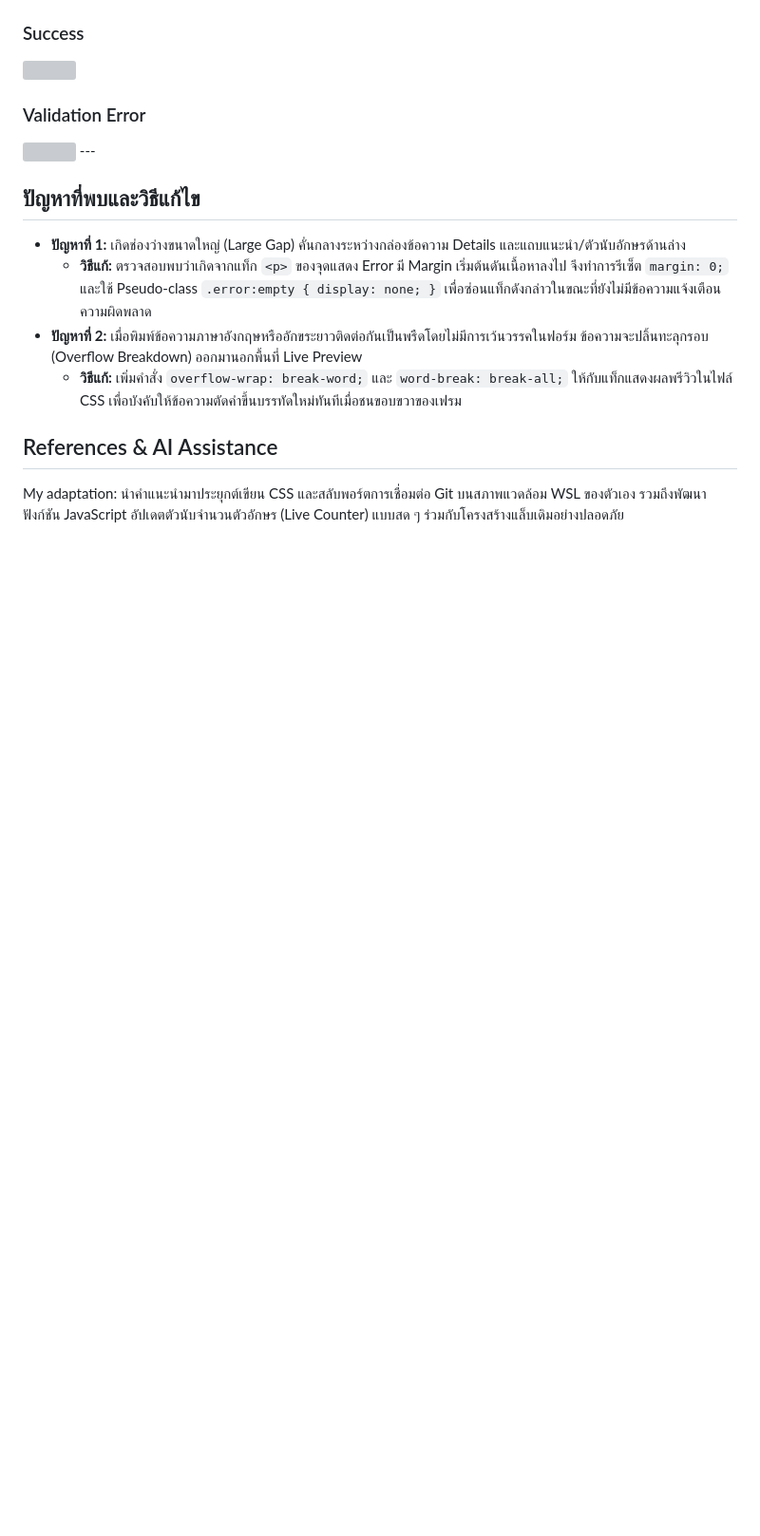
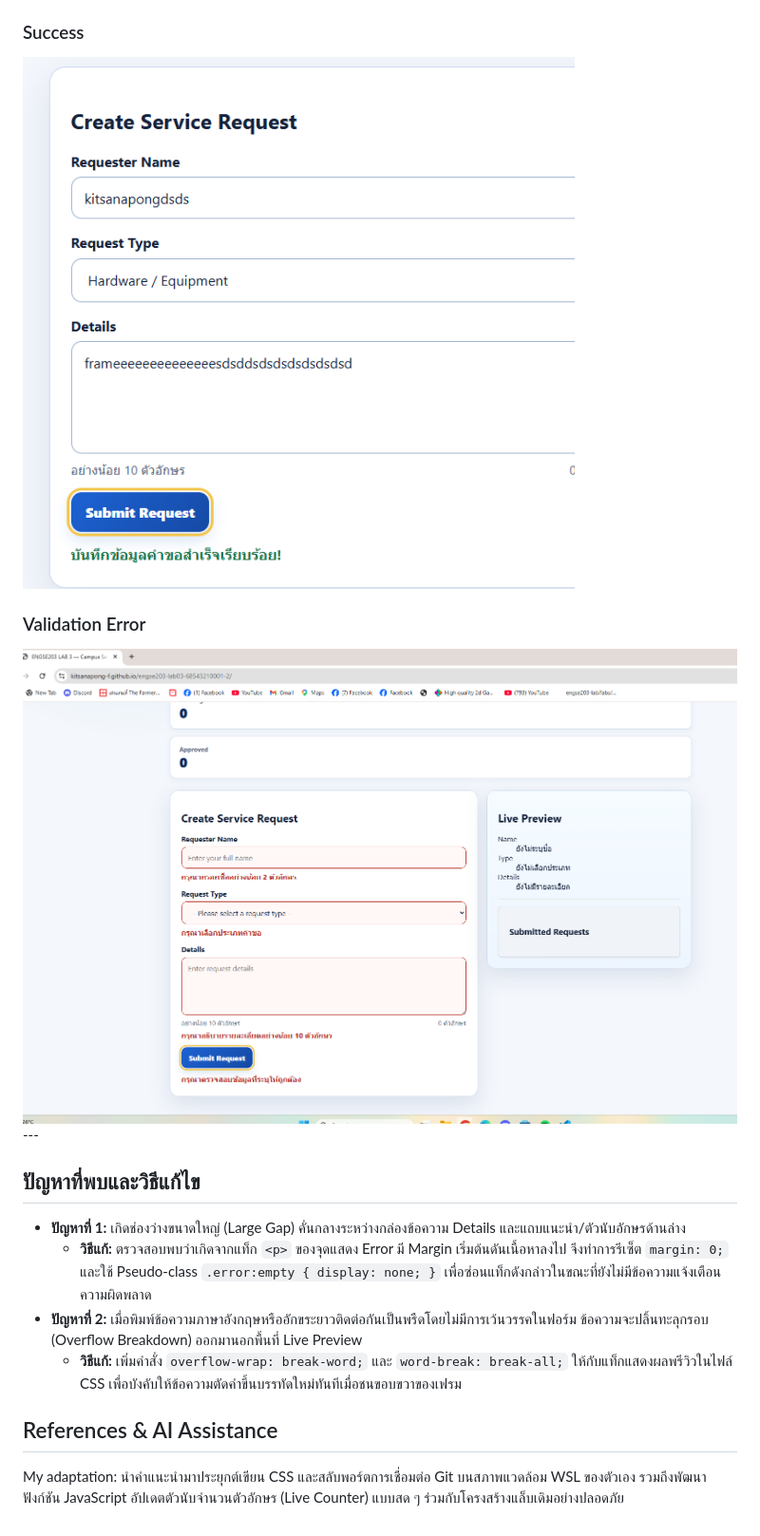
Before and after one commit to Kitsanapong-F/engse203-lab03-68543210001-2, a Markdown page: README.md, the part around one of its changes. Shown at 95% size. GitHub-like rendering; blank space fills up the shorter version; grey boxes are pictures that could not be loaded.

```diff
--- a/README.md
+++ b/README.md
@@ -67,11 +68,11 @@ Plaintext
 
 ### Success
 
-<img src="/home/kitsanapong/workspace/engse203/engse203-lab03-68543210001-2/image/image.png">
+<img src="./image/image.png" alt="Success">
 
 ### Validation Error
 
-<img src="/home/kitsanapong/workspace/engse203/engse203-lab03-68543210001-2/image/image1.png">
+<img src="./image/image1.png" alt="Validation Error">
 ---
 
 ## ปัญหาที่พบและวิธีแก้ไข
```
Also changed, not shown: other parts of README.md (+5 -4 lines).
